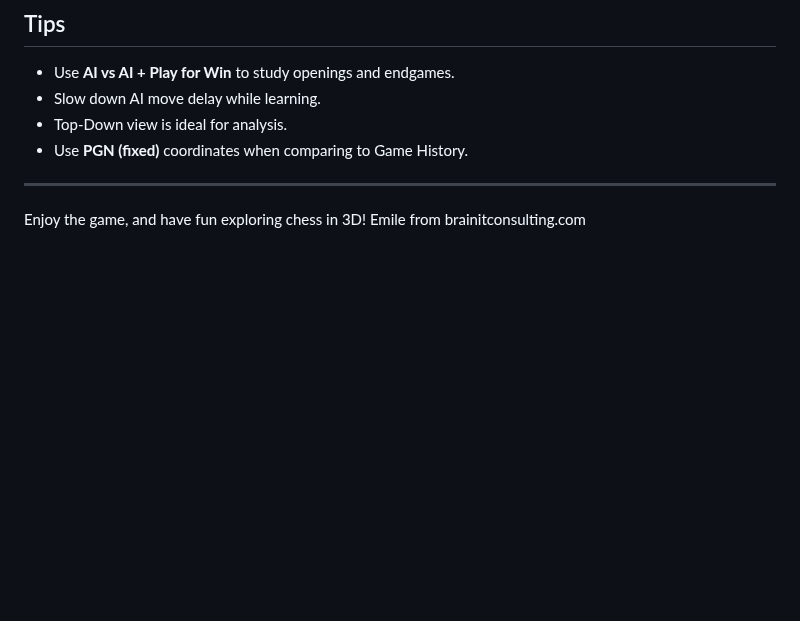
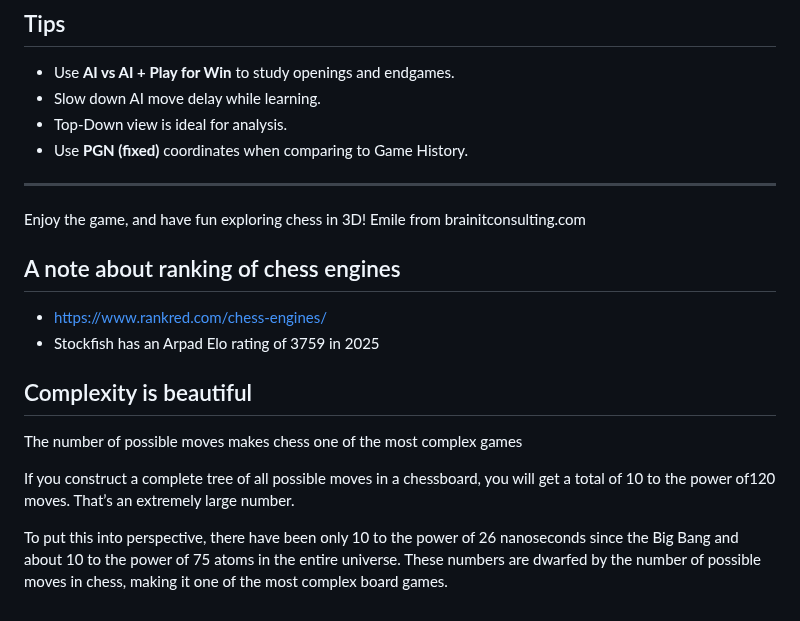
Before and after one commit to brainit-consulting/chess, a Markdown page: docs/player-user-guide.md, the part around the change. Rendered like a GitHub page; blank space fills up the shorter version.

Commit message:
add notes about chess engines to user guide

```diff
--- a/docs/player-user-guide.md
+++ b/docs/player-user-guide.md
@@ -190,3 +190,14 @@ The game remembers:
 
 Enjoy the game, and have fun exploring chess in 3D!
 Emile from brainitconsulting.com
+
+## A note about ranking of chess engines
+- https://www.rankred.com/chess-engines/
+- Stockfish has an Arpad Elo rating of 3759 in 2025
+
+## Complexity is beautiful
+The number of possible moves makes chess one of the most complex games
+
+If you construct a complete tree of all possible moves in a chessboard, you will get a total of 10 to the power of120 moves. That’s an extremely large number.
+
+To put this into perspective, there have been only 10 to the power of 26 nanoseconds since the Big Bang and about 10 to the power of 75 atoms in the entire universe. These numbers are dwarfed by the number of possible moves in chess, making it one of the most complex board games.
```
